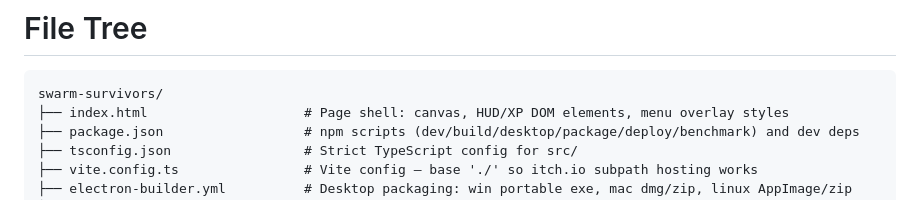
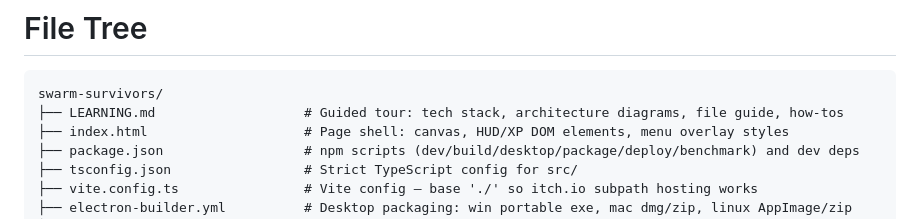
Before and after one commit to Seyamalam/swarm-survivors, a Markdown page: FILE-TREE.md, the part around the change. Rendered like a GitHub page.

````diff
--- a/FILE-TREE.md
+++ b/FILE-TREE.md
@@ -2,6 +2,7 @@
 
 ```
 swarm-survivors/
+├── LEARNING.md                   # Guided tour: tech stack, architecture diagrams, file guide, how-tos
 ├── index.html                    # Page shell: canvas, HUD/XP DOM elements, menu overlay styles
 ├── package.json                  # npm scripts (dev/build/desktop/package/deploy/benchmark) and dev deps
 ├── tsconfig.json                 # Strict TypeScript config for src/
````
Also changed, not shown: LEARNING.md (added, +307 -0 lines), README.md (+2 -0 lines), docs/screenshots/gameplay.png, 5 other files.
